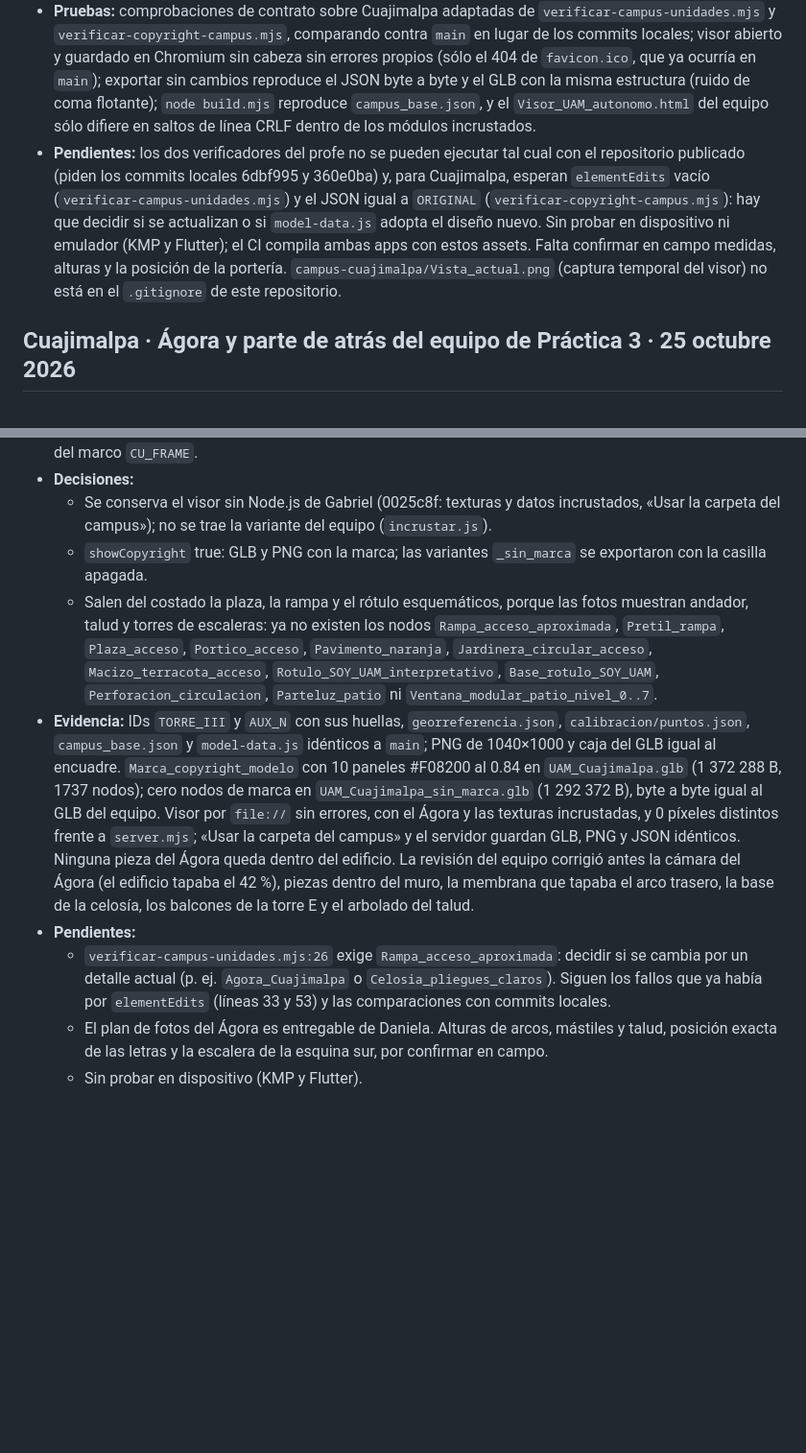
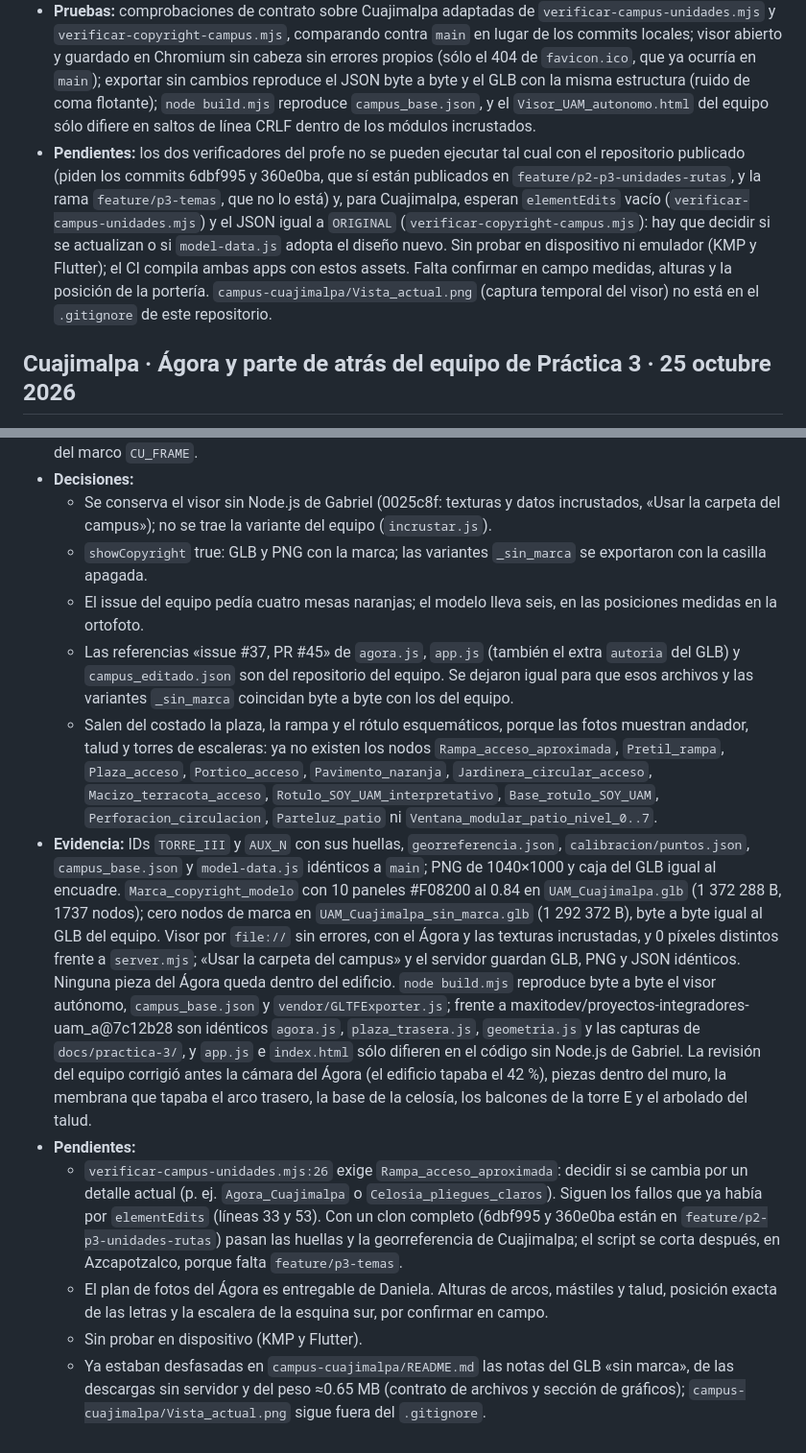
Before and after one commit to gabrielhuav/navegacion-uam-equipo-00, a Markdown page: MEMORIA_COMPARTIDA_CAMPUS.md, 2 parts joined by grey strips. Shown at 96% size. GitHub-like rendering; blank space fills up the shorter version.

Commit message:
docs(campus): corrige el README y la memoria tras la revisión del port
- README de Cuajimalpa: el filtro se llama «Portería, Ágora y letras» y
  node build.mjs también hace falta tras cambiar los módulos nuevos.
- Memoria:
  - los commits que piden los verificadores (6dbf995 y 360e0ba) sí están
    publicados en feature/p2-p3-unidades-rutas; sólo falta
    feature/p3-temas;
  - se anotan las seis mesas frente a las cuatro del issue del equipo y
    que «issue #37, PR #45» en el código es del repositorio del equipo;
  - se suman a la evidencia la compilación repetible y los archivos
    idénticos a los del equipo, y a los pendientes las notas viejas del
    README.

Co-Authored-By: Claude Opus 5.5 <noreply@anthropic.com>
Claude-Session: https://claude.ai/code/session_011BytGKmzethxgW67io8HhY

```diff
--- a/MEMORIA_COMPARTIDA_CAMPUS.md
+++ b/MEMORIA_COMPARTIDA_CAMPUS.md
@@ -396,7 +396,7 @@ Propuesto en el issue #12. Trabajo del equipo de Cuajimalpa (maxitodev/proyectos
 - **Dónde vive el diseño nuevo:** sólo en `campus_editado.json` (`architecture.sportsFields`, `walkways`, `planters`, `canopies`, `shelters`, `terrain`, `roads`; `courts` queda vacío; `elementEdits` guarda la portería y un árbol movidos con el editor). `model-data.js` y `campus_base.json` siguen siendo el croquis original, así que el JSON editado ya no es igual a `ORIGINAL`.
 - **Marca de copyright:** las regeneraciones del equipo se habían guardado con `showCopyright` en false (sin marca en GLB y PNG). Se reexportó con el visor y la casilla activada: `showCopyright` true, grupo `Marca_copyright_modelo` con 10 paneles #F08200 al 0.84 (los 1528 nodos previos intactos) y marca en el PNG. Se regeneraron también `UAM_Cuajimalpa_sin_marca.glb` y `plano_2d_sin_marca.png` con el diseño nuevo (cero nodos de copyright, mismos nodos que el modelo con marca), que las apps usan en el modo desarrollador.
 - **Pruebas:** comprobaciones de contrato sobre Cuajimalpa adaptadas de `verificar-campus-unidades.mjs` y `verificar-copyright-campus.mjs`, comparando contra `main` en lugar de los commits locales; visor abierto y guardado en Chromium sin cabeza sin errores propios (sólo el 404 de `favicon.ico`, que ya ocurría en `main`); exportar sin cambios reproduce el JSON byte a byte y el GLB con la misma estructura (ruido de coma flotante); `node build.mjs` reproduce `campus_base.json`, y el `Visor_UAM_autonomo.html` del equipo sólo difiere en saltos de línea CRLF dentro de los módulos incrustados.
-- **Pendientes:** los dos verificadores del profe no se pueden ejecutar tal cual con el repositorio publicado (piden los commits locales 6dbf995 y 360e0ba) y, para Cuajimalpa, esperan `elementEdits` vacío (`verificar-campus-unidades.mjs`) y el JSON igual a `ORIGINAL` (`verificar-copyright-campus.mjs`): hay que decidir si se actualizan o si `model-data.js` adopta el diseño nuevo. Sin probar en dispositivo ni emulador (KMP y Flutter); el CI compila ambas apps con estos assets. Falta confirmar en campo medidas, alturas y la posición de la portería. `campus-cuajimalpa/Vista_actual.png` (captura temporal del visor) no está en el `.gitignore` de este repositorio.
+- **Pendientes:** los dos verificadores del profe no se pueden ejecutar tal cual con el repositorio publicado (piden los commits 6dbf995 y 360e0ba, que sí están publicados en `feature/p2-p3-unidades-rutas`, y la rama `feature/p3-temas`, que no lo está) y, para Cuajimalpa, esperan `elementEdits` vacío (`verificar-campus-unidades.mjs`) y el JSON igual a `ORIGINAL` (`verificar-copyright-campus.mjs`): hay que decidir si se actualizan o si `model-data.js` adopta el diseño nuevo. Sin probar en dispositivo ni emulador (KMP y Flutter); el CI compila ambas apps con estos assets. Falta confirmar en campo medidas, alturas y la posición de la portería. `campus-cuajimalpa/Vista_actual.png` (captura temporal del visor) no está en el `.gitignore` de este repositorio.
 
 ## Cuajimalpa · Ágora y parte de atrás del equipo de Práctica 3 · 25 octubre 2026
 
@@ -406,9 +406,12 @@ Parte de Daniela Nava Martínez (maxitodev/proyectos-integradores-uam_a#37), fus
 - **Decisiones:**
   - Se conserva el visor sin Node.js de Gabriel (0025c8f: texturas y datos incrustados, «Usar la carpeta del campus»); no se trae la variante del equipo (`incrustar.js`).
   - `showCopyright` true: GLB y PNG con la marca; las variantes `_sin_marca` se exportaron con la casilla apagada.
+  - El issue del equipo pedía cuatro mesas naranjas; el modelo lleva seis, en las posiciones medidas en la ortofoto.
+  - Las referencias «issue #37, PR #45» de `agora.js`, `app.js` (también el extra `autoria` del GLB) y `campus_editado.json` son del repositorio del equipo. Se dejaron igual para que esos archivos y las variantes `_sin_marca` coincidan byte a byte con los del equipo.
   - Salen del costado la plaza, la rampa y el rótulo esquemáticos, porque las fotos muestran andador, talud y torres de escaleras: ya no existen los nodos `Rampa_acceso_aproximada`, `Pretil_rampa`, `Plaza_acceso`, `Portico_acceso`, `Pavimento_naranja`, `Jardinera_circular_acceso`, `Macizo_terracota_acceso`, `Rotulo_SOY_UAM_interpretativo`, `Base_rotulo_SOY_UAM`, `Perforacion_circulacion`, `Parteluz_patio` ni `Ventana_modular_patio_nivel_0..7`.
-- **Evidencia:** IDs `TORRE_III` y `AUX_N` con sus huellas, `georreferencia.json`, `calibracion/puntos.json`, `campus_base.json` y `model-data.js` idénticos a `main`; PNG de 1040×1000 y caja del GLB igual al encuadre. `Marca_copyright_modelo` con 10 paneles #F08200 al 0.84 en `UAM_Cuajimalpa.glb` (1 372 288 B, 1737 nodos); cero nodos de marca en `UAM_Cuajimalpa_sin_marca.glb` (1 292 372 B), byte a byte igual al GLB del equipo. Visor por `file://` sin errores, con el Ágora y las texturas incrustadas, y 0 píxeles distintos frente a `server.mjs`; «Usar la carpeta del campus» y el servidor guardan GLB, PNG y JSON idénticos. Ninguna pieza del Ágora queda dentro del edificio. La revisión del equipo corrigió antes la cámara del Ágora (el edificio tapaba el 42 %), piezas dentro del muro, la membrana que tapaba el arco trasero, la base de la celosía, los balcones de la torre E y el arbolado del talud.
+- **Evidencia:** IDs `TORRE_III` y `AUX_N` con sus huellas, `georreferencia.json`, `calibracion/puntos.json`, `campus_base.json` y `model-data.js` idénticos a `main`; PNG de 1040×1000 y caja del GLB igual al encuadre. `Marca_copyright_modelo` con 10 paneles #F08200 al 0.84 en `UAM_Cuajimalpa.glb` (1 372 288 B, 1737 nodos); cero nodos de marca en `UAM_Cuajimalpa_sin_marca.glb` (1 292 372 B), byte a byte igual al GLB del equipo. Visor por `file://` sin errores, con el Ágora y las texturas incrustadas, y 0 píxeles distintos frente a `server.mjs`; «Usar la carpeta del campus» y el servidor guardan GLB, PNG y JSON idénticos. Ninguna pieza del Ágora queda dentro del edificio. `node build.mjs` reproduce byte a byte el visor autónomo, `campus_base.json` y `vendor/GLTFExporter.js`; frente a maxitodev/proyectos-integradores-uam_a@7c12b28 son idénticos `agora.js`, `plaza_trasera.js`, `geometria.js` y las capturas de `docs/practica-3/`, y `app.js` e `index.html` sólo difieren en el código sin Node.js de Gabriel. La revisión del equipo corrigió antes la cámara del Ágora (el edificio tapaba el 42 %), piezas dentro del muro, la membrana que tapaba el arco trasero, la base de la celosía, los balcones de la torre E y el arbolado del talud.
 - **Pendientes:**
-  - `verificar-campus-unidades.mjs:26` exige `Rampa_acceso_aproximada`: decidir si se cambia por un detalle actual (p. ej. `Agora_Cuajimalpa` o `Celosia_pliegues_claros`). Siguen los fallos que ya había por `elementEdits` (líneas 33 y 53) y las comparaciones con commits locales.
+  - `verificar-campus-unidades.mjs:26` exige `Rampa_acceso_aproximada`: decidir si se cambia por un detalle actual (p. ej. `Agora_Cuajimalpa` o `Celosia_pliegues_claros`). Siguen los fallos que ya había por `elementEdits` (líneas 33 y 53). Con un clon completo (6dbf995 y 360e0ba están en `feature/p2-p3-unidades-rutas`) pasan las huellas y la georreferencia de Cuajimalpa; el script se corta después, en Azcapotzalco, porque falta `feature/p3-temas`.
   - El plan de fotos del Ágora es entregable de Daniela. Alturas de arcos, mástiles y talud, posición exacta de las letras y la escalera de la esquina sur, por confirmar en campo.
   - Sin probar en dispositivo (KMP y Flutter).
+  - Ya estaban desfasadas en `campus-cuajimalpa/README.md` las notas del GLB «sin marca», de las descargas sin servidor y del peso ≈0.65 MB (contrato de archivos y sección de gráficos); `campus-cuajimalpa/Vista_actual.png` sigue fuera del `.gitignore`.
```
Also changed, not shown: campus-cuajimalpa/README.md (+2 -2 lines).
